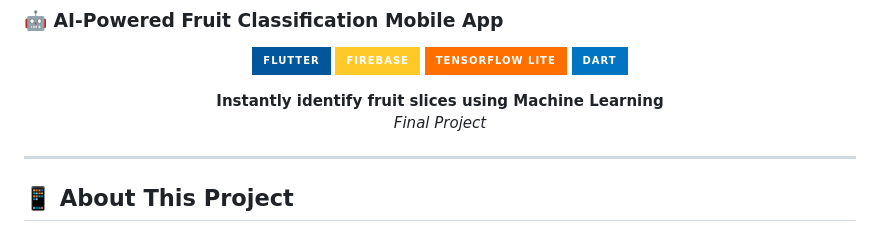
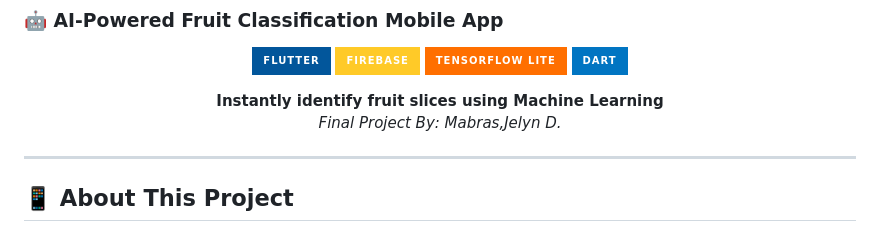
Before and after one commit to mabrasjelyn-stack/fruit-slice-detector, a Markdown page: README.md, the part around the change. Drawn GitHub-style; badges without logos.

Commit message:
Project
Updated project attribution in README.

```diff
--- a/README.md
+++ b/README.md
@@ -9,7 +9,7 @@
 ![Dart](https://img.shields.io/badge/Dart-0175C2?style=for-the-badge&logo=dart&logoColor=white)
 
 **Instantly identify fruit slices using Machine Learning**
-*Final Project*
+*Final Project By: Mabras,Jelyn D.*
 
 </div>
 
```
